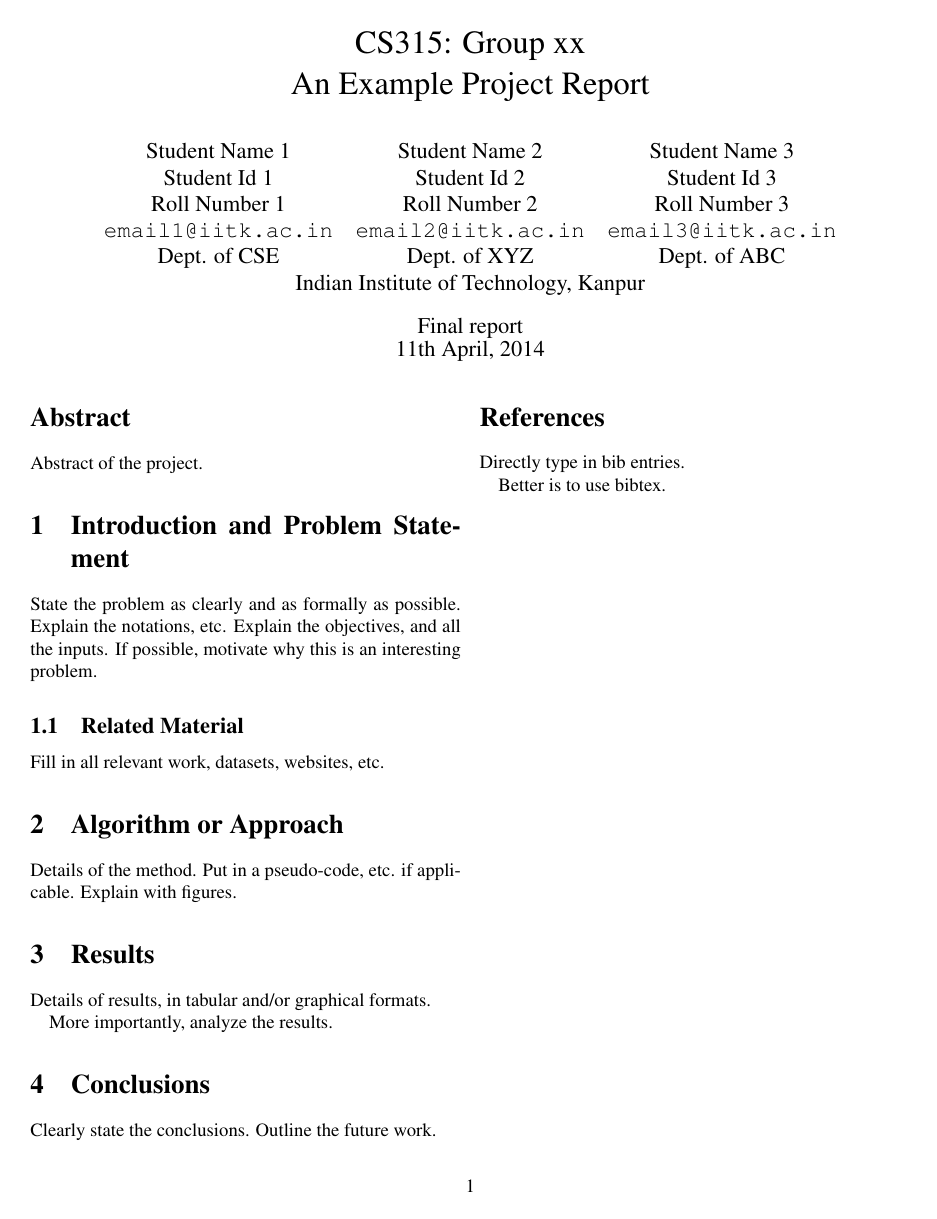
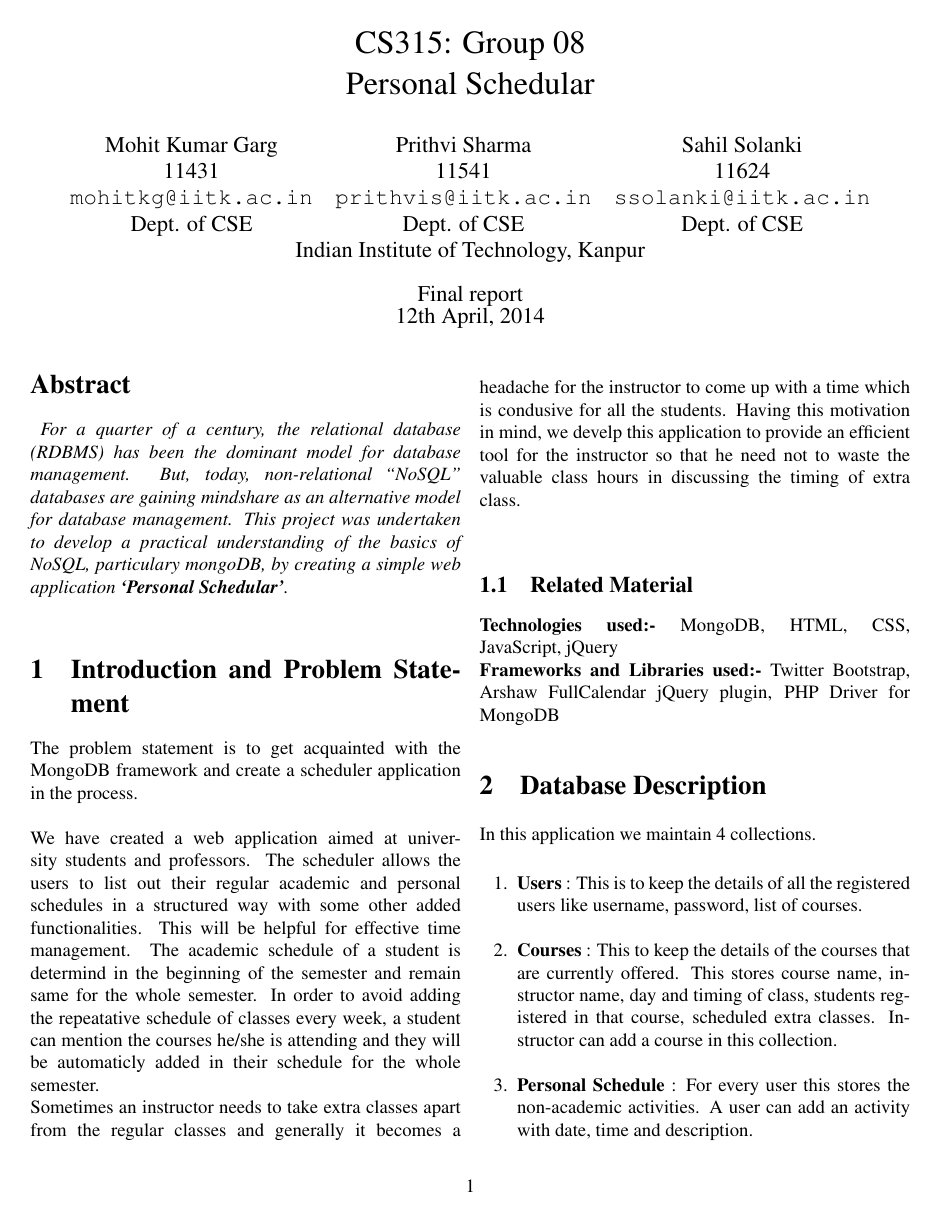
Before and after one commit to prithsharma/acadScheduler, a LaTeX paper (report/report.tex): the whole page before the commit and page 1 of 2 after it. Compiled offline with pdfLaTeX.

Commit message:
report done

```diff
--- a/report/report.tex
+++ b/report/report.tex
@@ -11,20 +11,19 @@
 
 \newcommand{\comment}[1]{}
 
-\title{CS315: Group xx \\
-An Example Project Report}
+\title{CS315: Group 08 \\
+Personal Schedular}
 \author{
 \begin{tabular}{ccc}
-	Student Name 1 & Student Name 2 & Student Name 3 \\
-	Student Id 1 & Student Id 2 & Student Id 3 \\
-	Roll Number 1 & Roll Number 2 & Roll Number 3 \\
-	\url{email1@iitk.ac.in} & \url{email2@iitk.ac.in} & \url{email3@iitk.ac.in} \\
-	Dept. of CSE & Dept. of XYZ & Dept. of ABC \\
+	Mohit Kumar Garg & Prithvi Sharma & Sahil Solanki \\
+	11431 & 11541 & 11624 \\
+	\url{mohitkg@iitk.ac.in} & \url{prithvis@iitk.ac.in} & \url{ssolanki@iitk.ac.in} \\
+	Dept. of CSE & Dept. of CSE & Dept. of CSE \\
 	\multicolumn{3}{c}{Indian Institute of Technology, Kanpur}
 \end{tabular}
 }
 \date{Final report \\	% replace by ``initial'' or ``final'' as appropriate
-11th April, 2014}	% replace by actual date of submission or \today
+12th April, 2014}	% replace by actual date of submission or \today
 
 \begin{document}
 
@@ -32,22 +31,33 @@
 
 \begin{abstract}
 	%
-	Abstract of the project.
+	\emph{
+	For a quarter of a century, the relational database (RDBMS) has been the dominant model for database management. 	But, today, non-relational ``NoSQL" databases are gaining mindshare as an alternative model for database management. This project was undertaken to develop a practical understanding of the basics of NoSQL, particulary mongoDB, by creating a simple web application \textbf{`Personal Schedular'}.}\\
 	%
 \end{abstract}
 
 \section{Introduction and Problem Statement}
+The problem statement is to get acquainted with the MongoDB framework and create a scheduler application in the process. \newline \newline
+We have created a web application aimed at university students and professors. The scheduler allows the users to list out their regular academic and personal schedules in a structured way with some other added functionalities. This will be helpful for effective time management. The academic schedule of a student is determind in the beginning of the semester and remain same for the whole semester. In order to avoid adding the repeatative schedule of classes every week, a student can mention the courses he/she is attending and they will be automaticly added in their schedule for the whole semester. \newline
+Sometimes an instructor needs to take extra classes apart from the regular classes and generally it becomes a headache for the instructor to come up with a time which is condusive for all the students. Having this motivation in mind, we develp this application to provide an efficient tool for the instructor so that he need not to waste the valuable class hours in discussing the timing of extra class. \\
 
-State the problem as clearly and as formally as possible.  Explain the
-notations, etc.  Explain the objectives, and all the inputs.  If possible,
-motivate why this is an interesting problem.
+
+
 
 \subsection{Related Material}
 
-Fill in all relevant work, datasets, websites, etc.
-
+\textbf{Technologies used:-} MongoDB, HTML, CSS, JavaScript, jQuery
+\newline
+\textbf{Frameworks and Libraries used:-} Twitter Bootstrap, Arshaw FullCalendar jQuery plugin, PHP Driver for MongoDB
 \comment{
 
 Can also comment out paragraphs, etc.
 
 }
+\section{Database Description}
+In this application we maintain 4 collections.
+
+\begin{enumerate}
+  \item \textbf{Users} : This is to keep the details of all the registered users like username, password, list of courses.
+  \item \textbf{Courses} : This to keep the details of the courses that are currently offered. This stores course name, instructor name, day and timing of class, students registered in that course, scheduled extra classes. Instructor can add a course in this collection.
+  \item \textbf{Personal Schedule} : For every user this stores the non-academic activities. A user can add an activity with date, time and description.
@@ -56,14 +71,20 @@
+\item \textbf{Scheduling Extra Class} : Let say the instructor wants to schedule an extra class of course \textbf{c}. \emph{student-list(c)} is the list of students taking the course c. Let \emph{CoursesUnion(c)} be the union of all the courses taken by the users in student-list(c). Now iterate through \emph{CoursesUnion(c)}  and check if that course has any reular/extra class on the time specified by instructor.\\
 
-Details of the method.
-Put in a pseudo-code, etc. if applicable.
-Explain with figures.
+\end{enumerate}
 
-\comment{
+%We maintain two collections. One for keeping the schedule of every person and other to keep the details of the courses. A student can add the schedule of the course in his personal schedule by joining that course.
+%A user can have two type of activities in his daily schedule, one which are repeative in nature e.g. class of CS315 on every Tuesday and Friday, and other which are not repeatative (or less frequent) e.g. appointment with dentist.\\
+%the collection of \emph{courses} keeps the list of students enrolled in a courses. So when an instructor query to arrange an extra class, the code iteratively check every student and list all the students who have any academic activity scheduled at that time slot. If there is no such student then it is a fruitful situation for instructor. And when the instructor schedules an extra class then it will notify all the students registered in the course.
+
+%Details of the method.
+%Put in a pseudo-code, etc. if applicable.
+%Explain with figures.
+%This application was aimed to serve as both a	 personal schedular as well as academics schedular
+
+
+
 
 Use the following format for figures:
 
 \begin{figure}[t]
 	\centering
-	\includegraphics[width=0.95\columnwidth]{figure_file}
-	\caption{This figure explains this.}
-	\label{fig:block}
@@ -70,3 +94,2 @@
 \end{figure}
 
-And refer as Figure \ref{fig:block}.
@@ -104,3 +140 @@
 
-Clearly state the conclusions.
-Outline the future work.
@@ -107,6 +147,9 @@
 
-\section*{References}
+%\section*{References}
+%
+%Directly type in bib entries.
+%
+%Better is to use bibtex.
+\begin{thebibliography}{9}
 
-Directly type in bib entries.
 
-Better is to use bibtex.
```
Also changed, not shown: report/day.jpg (added), report/report.pdf, report/week.jpg (added), report/report.tex (38 more changed lines), 3 other files.
